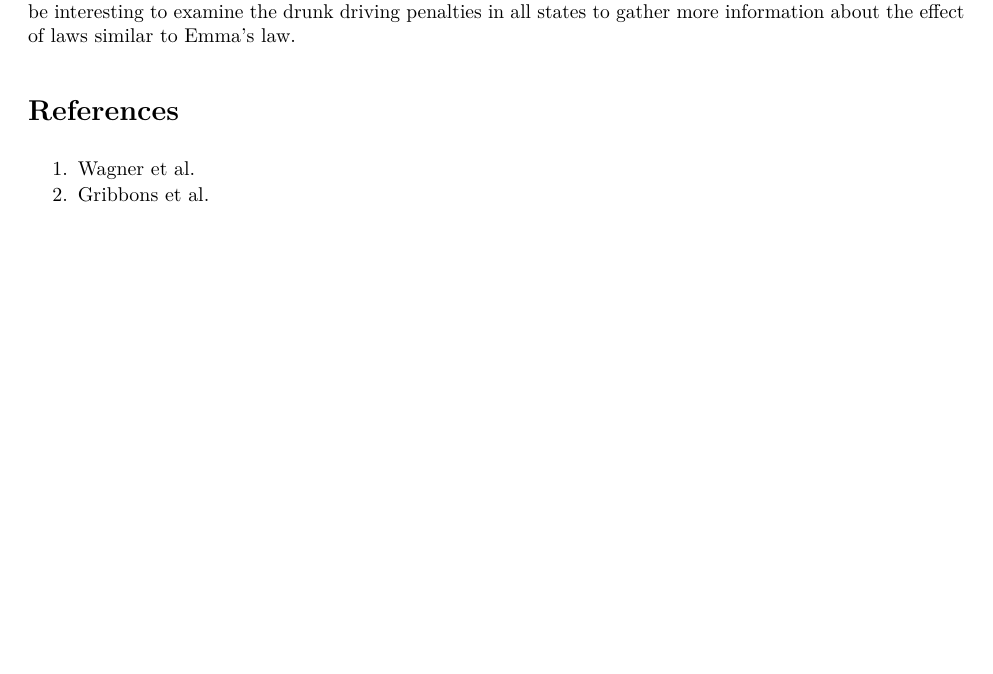
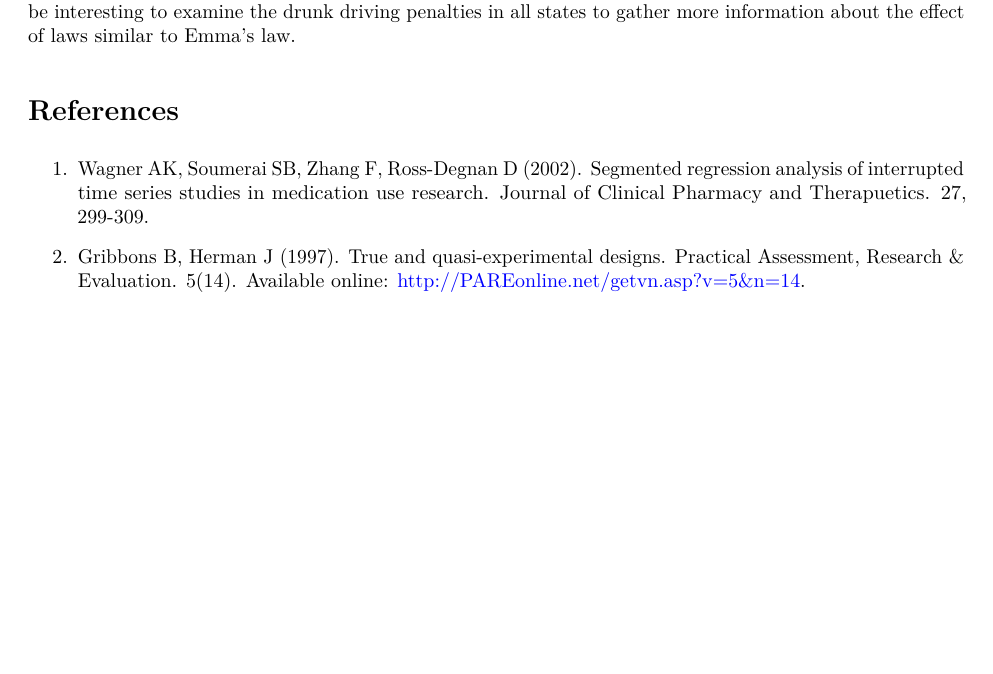
Before and after one commit to lhunt13/TrafficFatalities, an R Markdown document (TrafficFatalities.Rmd): part of page 5 of 5, cut so that both start at the same text. The pictures show the output file TrafficFatalities.pdf that the author committed with the source.

```diff
--- a/TrafficFatalities.Rmd
+++ b/TrafficFatalities.Rmd
@@ -219,5 +219,6 @@
 
 
 # References
-1. Wagner et al.
-2. Gribbons et al.
+1. Wagner AK, Soumerai SB, Zhang F, Ross-Degnan D (2002). Segmented regression analysis of interrupted time series studies in medication use research. Journal of Clinical Pharmacy and Therapuetics. 27, 299-309.
+
+2. Gribbons B, Herman J (1997). True and quasi-experimental designs. Practical Assessment, Research & Evaluation. 5(14). Available online: http://PAREonline.net/getvn.asp?v=5&n=14.
```
Also changed, not shown: Supplementary.Rmd (+1 -0 lines), README.txt, Supplementary.pdf, TrafficFatalities.pdf, 1 other file.
